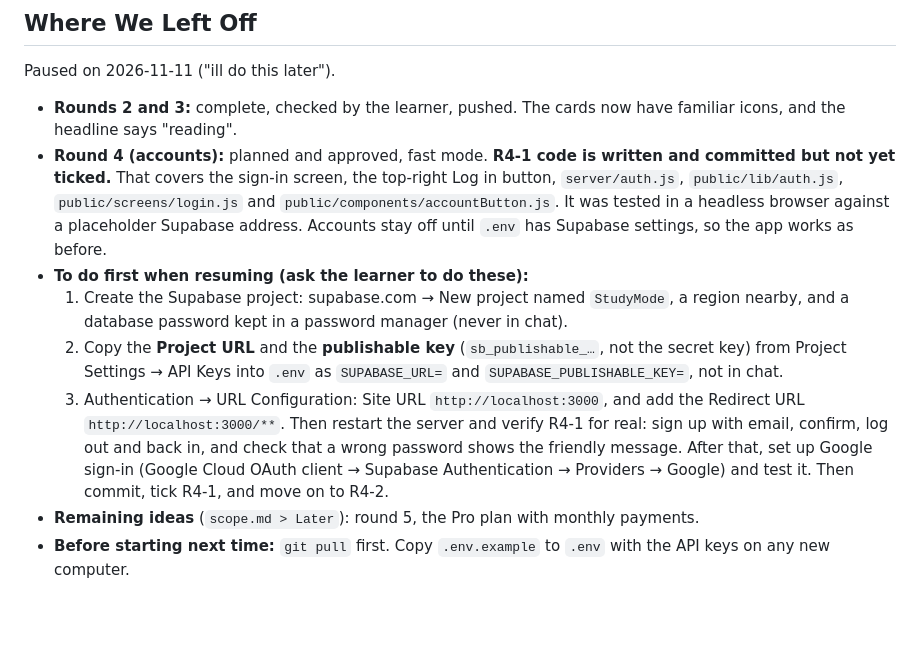
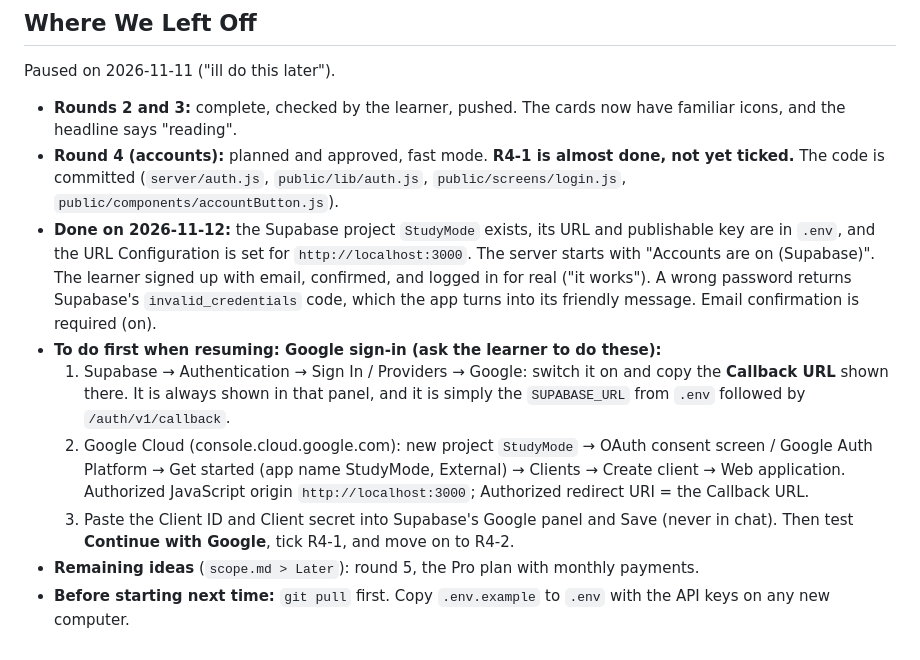
Before and after one commit to Nife-hub/studymode, a Markdown page: devpost/next-features.md, the part around the change. Drawn GitHub-style; blank space fills up the shorter version.

Commit message:
Save progress: email sign-in works with the real Supabase project
Google sign-in setup is the next step when resuming.

Co-Authored-By: Claude Opus 5.5 <noreply@anthropic.com>

```diff
--- a/devpost/next-features.md
+++ b/devpost/next-features.md
@@ -202,11 +202,12 @@ Build mode: fast. Each step leaves the app working and gets its own commit.
 ## Where We Left Off
 Paused on 2026-11-11 ("ill do this later").
 - **Rounds 2 and 3:** complete, checked by the learner, pushed. The cards now have familiar icons, and the headline says "reading".
-- **Round 4 (accounts):** planned and approved, fast mode. **R4-1 code is written and committed but not yet ticked.** That covers the sign-in screen, the top-right Log in button, `server/auth.js`, `public/lib/auth.js`, `public/screens/login.js` and `public/components/accountButton.js`. It was tested in a headless browser against a placeholder Supabase address. Accounts stay off until `.env` has Supabase settings, so the app works as before.
-- **To do first when resuming (ask the learner to do these):**
-  1. Create the Supabase project: supabase.com → New project named `StudyMode`, a region nearby, and a database password kept in a password manager (never in chat).
-  2. Copy the **Project URL** and the **publishable key** (`sb_publishable_…`, not the secret key) from Project Settings → API Keys into `.env` as `SUPABASE_URL=` and `SUPABASE_PUBLISHABLE_KEY=`, not in chat.
-  3. Authentication → URL Configuration: Site URL `http://localhost:3000`, and add the Redirect URL `http://localhost:3000/**`.
-  Then restart the server and verify R4-1 for real: sign up with email, confirm, log out and back in, and check that a wrong password shows the friendly message. After that, set up Google sign-in (Google Cloud OAuth client → Supabase Authentication → Providers → Google) and test it. Then commit, tick R4-1, and move on to R4-2.
+- **Round 4 (accounts):** planned and approved, fast mode. **R4-1 is almost done, not yet ticked.** The code is committed (`server/auth.js`, `public/lib/auth.js`, `public/screens/login.js`, `public/components/accountButton.js`).
+- **Done on 2026-11-12:** the Supabase project `StudyMode` exists, its URL and publishable key are in `.env`, and the URL Configuration is set for `http://localhost:3000`. The server starts with "Accounts are on (Supabase)". The learner signed up with email, confirmed, and logged in for real ("it works"). A wrong password returns Supabase's `invalid_credentials` code, which the app turns into its friendly message. Email confirmation is required (on).
+- **To do first when resuming: Google sign-in (ask the learner to do these):**
+  1. Supabase → Authentication → Sign In / Providers → Google: switch it on and copy the **Callback URL** shown there. It is always shown in that panel, and it is simply the `SUPABASE_URL` from `.env` followed by `/auth/v1/callback`.
+  2. Google Cloud (console.cloud.google.com): new project `StudyMode` → OAuth consent screen / Google Auth Platform → Get started (app name StudyMode, External) → Clients → Create client → Web application. Authorized JavaScript origin `http://localhost:3000`; Authorized redirect URI = the Callback URL.
+  3. Paste the Client ID and Client secret into Supabase's Google panel and Save (never in chat).
+  Then test **Continue with Google**, tick R4-1, and move on to R4-2.
 - **Remaining ideas** (`scope.md > Later`): round 5, the Pro plan with monthly payments.
 - **Before starting next time:** `git pull` first. Copy `.env.example` to `.env` with the API keys on any new computer.
```
